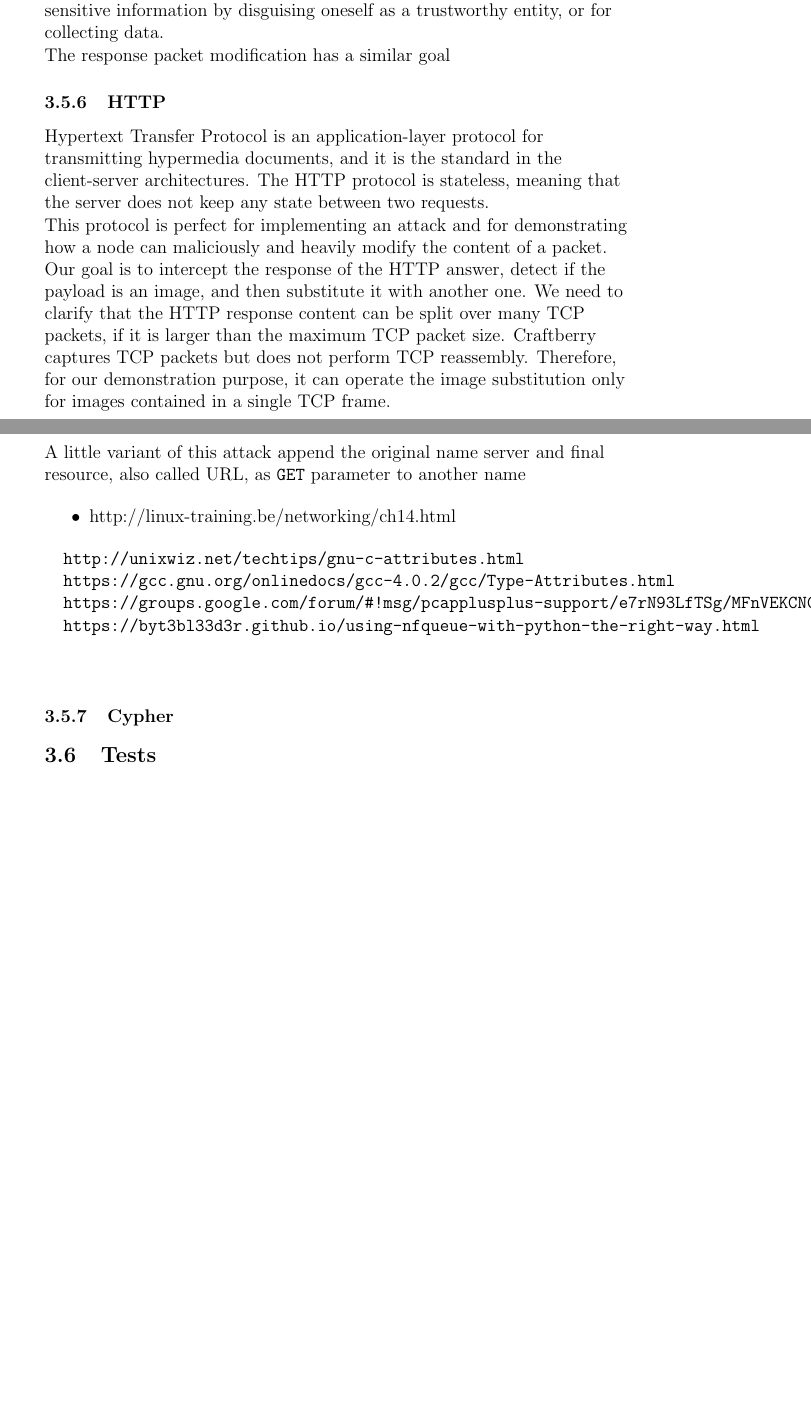
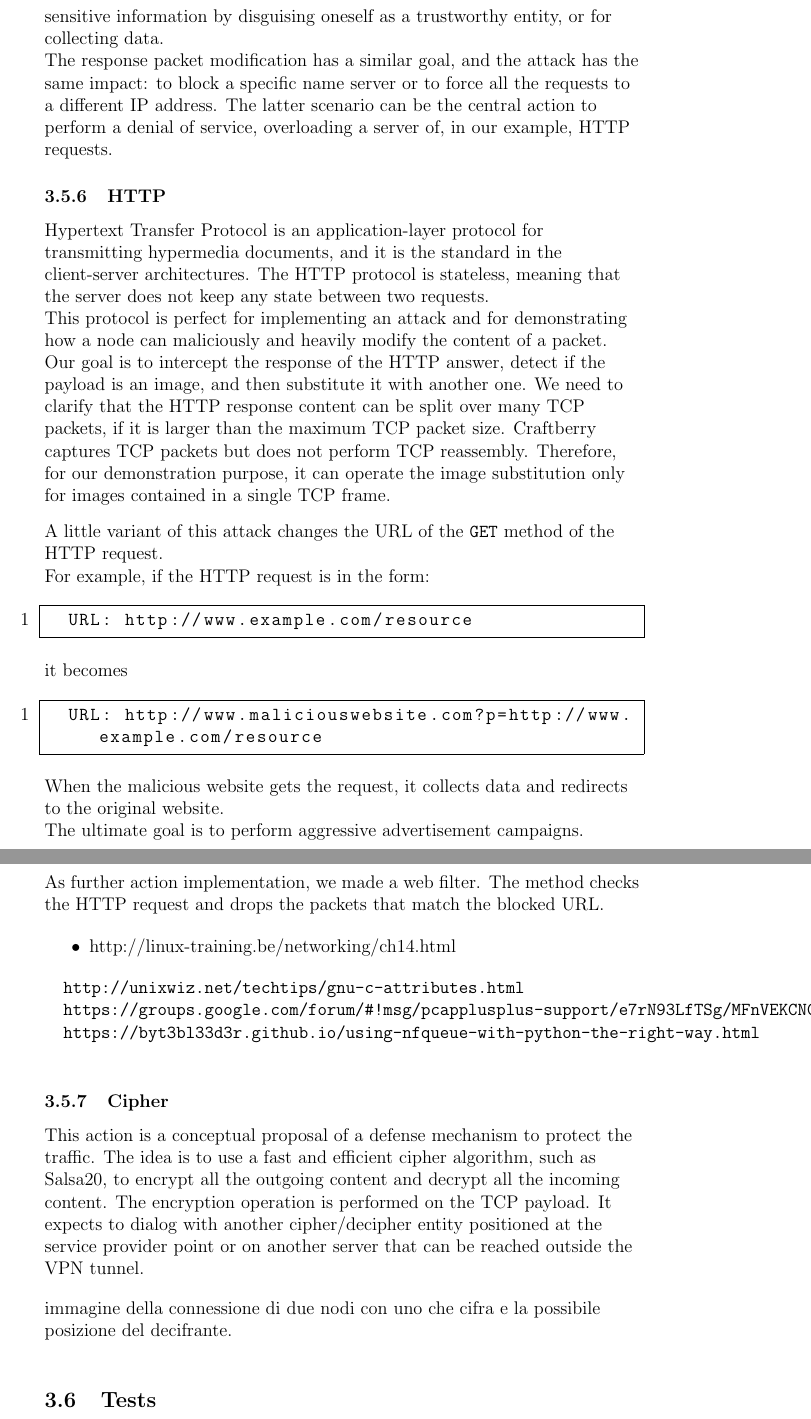
Before and after one commit to ilsergente1993/MasterThesis, a LaTeX paper (tesi.tex): two parts of pages 39 and 40 of 43 before the commit and two parts of pages 40 and 41 of 45 after it, joined at a grey line, cut so that both start at the same text, the shorter picture padded with empty space. Compiled offline with pdfLaTeX.

Commit message:
aggiornamenti

```diff
--- a/tesi.tex
+++ b/tesi.tex
@@ -782,17 +781,38 @@
 
 	The DNS is a network protocol necessary to resolve a domain name to the correspondent address. Unfortunately, it is unencrypted and susceptible to attacks of a different nature \cite{DNSATTACKS}.\\
 	The attack idea is to capture a DNS request and response and perform DNS hijacking \cite{DNShijacking}. The hijacking can be done in different ways: capturing the DNS request or capturing the DNS response.\\
+	\bigbreak
 	The request contains the name server the machine wants to resolve to get the corresponding IP address necessary to begin the communication. If we catch the request packet, we can change the name server with another malicious nameserver under our control. The DNS resolver reply to the consumer with our machine IP that returns our web page, if the query is HTTP. This attack can be used for phishing, the attempts to obtain sensitive information by disguising oneself as a trustworthy entity, or for collecting data.\\
-	The response packet modification has a similar goal
-
+	The response packet modification has a similar goal, and the attack has the same impact: to block a specific name server or to force all the requests to a different IP address. The latter scenario can be the central action to perform a denial of service, overloading a server of, in our example, HTTP requests.
 
 	\subsubsection{HTTP}
 
 	Hypertext Transfer Protocol is an application-layer protocol for transmitting hypermedia documents, and it is the standard in the client-server architectures. The HTTP protocol is stateless, meaning that the server does not keep any state between two requests.\\
-	This protocol is perfect for implementing an attack and for demonstrating how a node can maliciously and heavily modify the content of a packet. Our goal is to intercept the response of the HTTP answer, detect if the payload is an image, and then substitute it with another one. We need to clarify that the HTTP response content can be split over many TCP packets, if it is larger than the maximum TCP packet size. Craftberry captures TCP packets but does not perform TCP reassembly. Therefore, for our demonstration purpose, it can operate the image substitution only for images contained in a single TCP frame.
+	This protocol is perfect for implementing an attack and for demonstrating how a node can maliciously and heavily modify the content of a packet. Our goal is to intercept the response of the HTTP answer, detect if the payload is an image, and then substitute it with another one. We need to clarify that the HTTP response content can be split over many TCP packets, if it is larger than the maximum TCP packet size. Craftberry captures TCP packets but does not perform TCP reassembly. Therefore, for our demonstration purpose, it can operate the image substitution only for images contained in a single TCP frame.\\
 
+	\bigbreak
+	A little variant of this attack changes the URL of the \lstinline{GET} method of the HTTP request.\\
+	For example, if the HTTP request is in the form:\\
 
-	A little variant of this attack append the original name server and final resource, also called URL, as \lstinline{GET} parameter to another name
+	\bigbreak
+	\begin{lstlisting}[frame=single]
+		URL: http://www.example.com/resource
+	\end{lstlisting}
+	\bigbreak
+
+	it becomes
+
+	\bigbreak
+	\begin{lstlisting}[frame=single]
+		URL: http://www.maliciouswebsite.com?p=http://www.example.com/resource
+	\end{lstlisting}
+	\bigbreak
+
+	When the malicious website gets the request, it collects data and redirects to the original website.\\
+	The ultimate goal is to perform aggressive advertisement campaigns.\\
+	\bigbreak
+
+	As further action implementation, we made a web filter. The method checks the HTTP request and drops the packets that match the blocked URL.
 
 	\begin{itemize}
 		\item http://linux-training.be/networking/ch14.html
@@ -800,10 +820,14 @@
 
 	\begin{verbatim}
 		http://unixwiz.net/techtips/gnu-c-attributes.html
-		https://gcc.gnu.org/onlinedocs/gcc-4.0.2/gcc/Type-Attributes.html
 		https://groups.google.com/forum/#!msg/pcapplusplus-support/e7rN93LfTSg/MFnVEKCNCAAJ
 		https://byt3bl33d3r.github.io/using-nfqueue-with-python-the-right-way.html
-
 	\end{verbatim}
 
-	\subsubsection{Cypher}
+	\subsubsection{Cipher}
+
+	This action is a conceptual proposal of a defense mechanism to protect the traffic. The idea is to use a fast and efficient cipher algorithm, such as Salsa20, to encrypt all the outgoing content and decrypt all the incoming content. The encryption operation is performed on the TCP payload. It expects to dialog with another cipher/decipher entity positioned at the service provider point or on another server that can be reached outside the VPN tunnel.\\
+	\bigbreak
+	immagine della connessione di due nodi con uno che cifra e la possibile posizione del decifrante.
+	\bigbreak
+	\subsection{Tests}
@@ -810,7 +876,6 @@
 
 
-	\subsection{Tests}
-		???
+
 	\subsection{Design solutions for malicious context}
 		\subsubsection{comparing data}
 		invia la richiesta a due nodi e le confronta (essenziale possibilità di connessione a due nodi in contemporanea: due o più container docker mappati su porte diverse con uno script che invia la richiesta a più container e confronta le risposte)
```
Also changed, not shown: tesi.pdf, tesi.tex (61 more changed lines), 2 other files.
